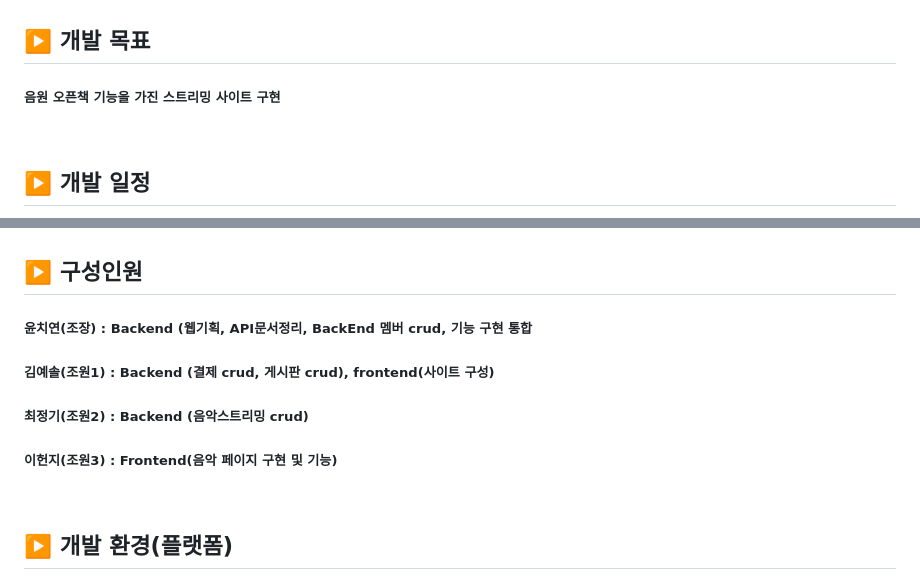
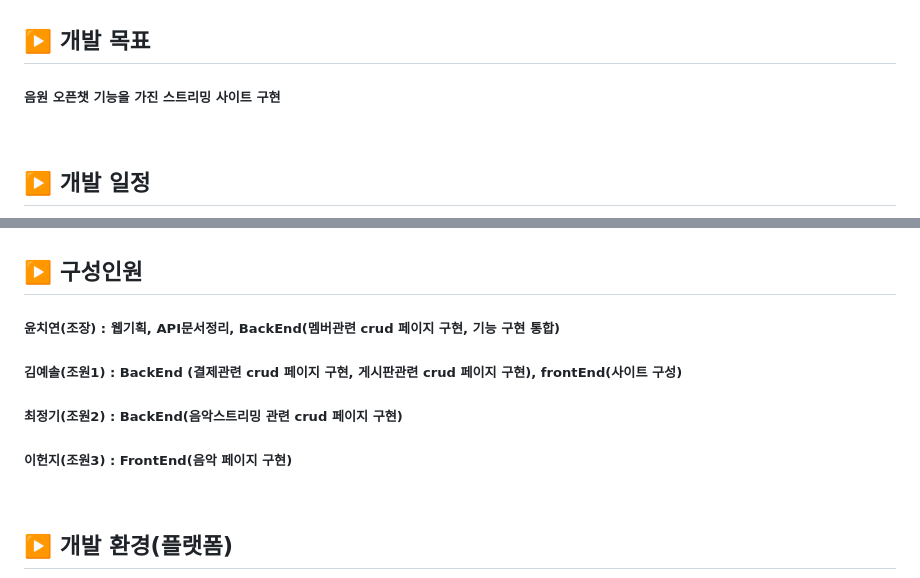
Before and after one commit to Euzeth/Spring_Boot_Team_Project, a Markdown page: README.md, 2 parts joined by grey strips. GitHub-like rendering.

```diff
--- a/README.md
+++ b/README.md
@@ -9,7 +9,7 @@
 
 ## ▶️ 개발 목표
 
-##### 음원 오픈책 기능을 가진 스트리밍 사이트 구현
+##### 음원 오픈챗 기능을 가진 스트리밍 사이트 구현
 <br/>
 
 ## ▶️ 개발 일정
@@ -23,10 +23,10 @@
 
 ## ▶️ 구성인원
 
-##### 윤치연(조장)  : Backend (웹기획, API문서정리, BackEnd 멤버 crud, 기능 구현 통합
-##### 김예솔(조원1) : Backend (결제 crud, 게시판 crud), frontend(사이트 구성)
-##### 최정기(조원2) : Backend (음악스트리밍 crud)
-##### 이헌지(조원3) : Frontend(음악 페이지 구현 및 기능)
+##### 윤치연(조장)  : 웹기획, API문서정리, BackEnd(멤버관련 crud 페이지 구현, 기능 구현 통합)
+##### 김예솔(조원1) : BackEnd (결제관련 crud 페이지 구현, 게시판관련 crud 페이지 구현), frontEnd(사이트 구성)
+##### 최정기(조원2) : BackEnd(음악스트리밍 관련 crud 페이지 구현)
+##### 이헌지(조원3) : FrontEnd(음악 페이지 구현)
 <br/>
 
 ## ▶️ 개발 환경(플랫폼)
```
